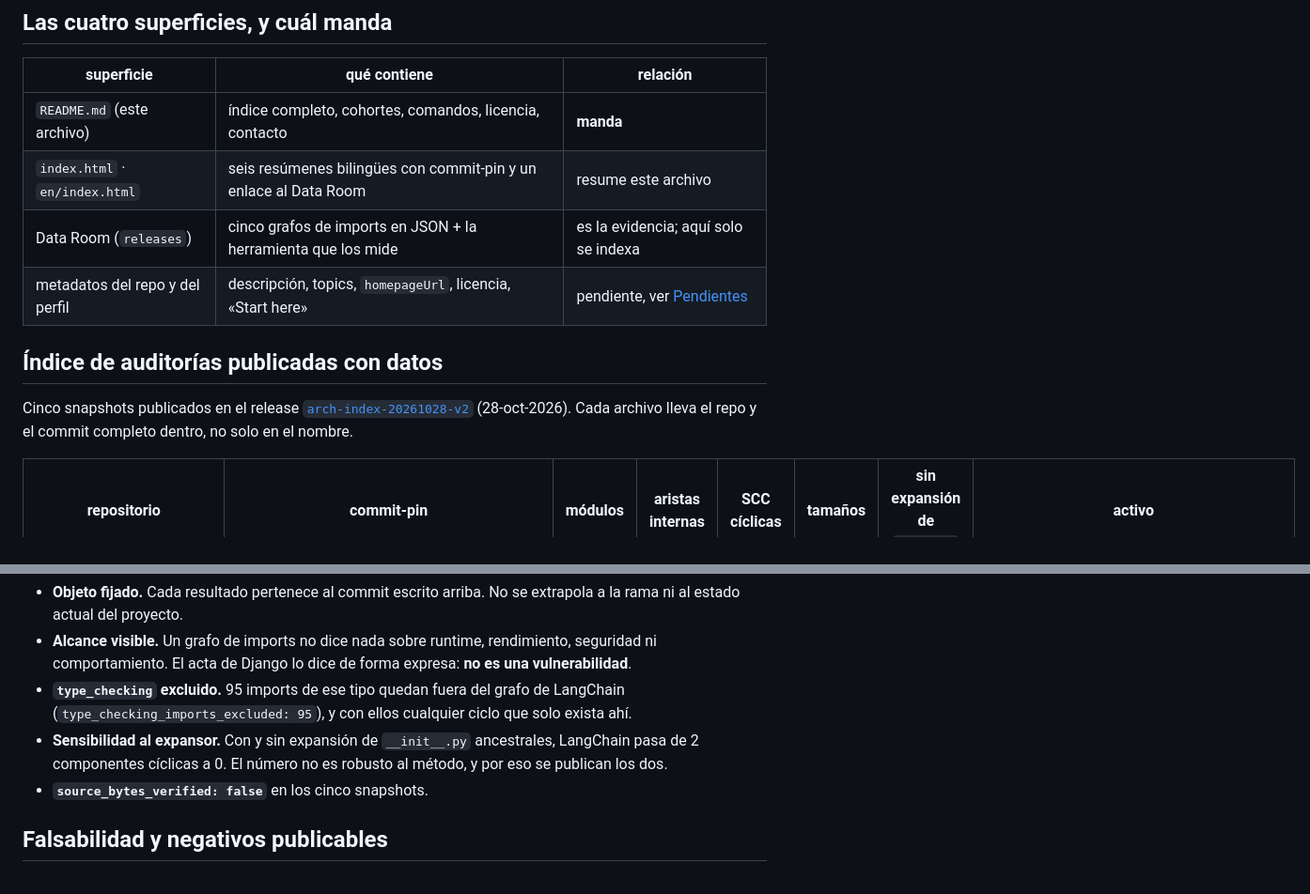
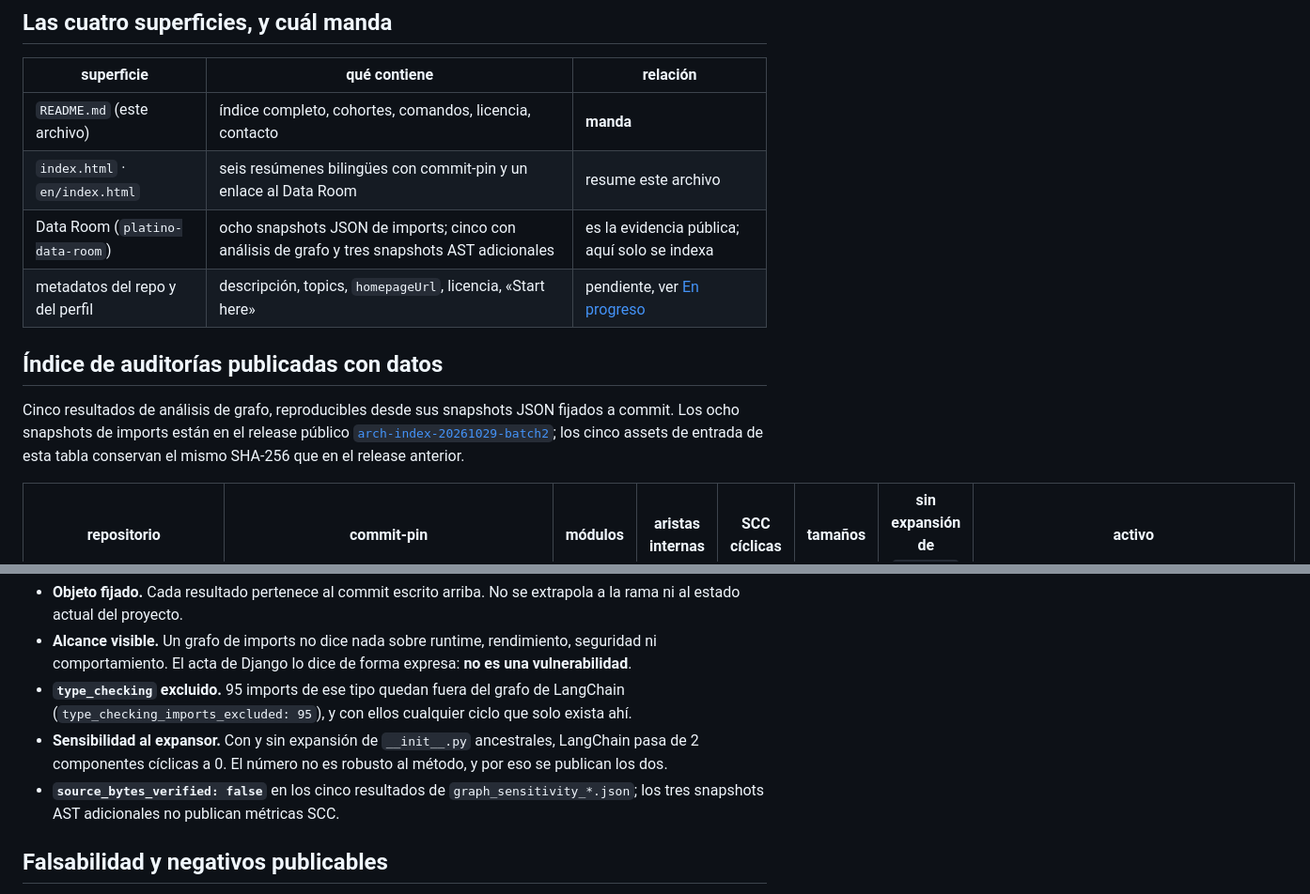
Before and after one commit to alexisromtz-lab/la-auditora, a Markdown page: README.md, 2 parts joined by grey strips. Shown at 94% size. Rendered like a GitHub page.

```diff
--- a/README.md
+++ b/README.md
@@ -21,14 +21,15 @@ resultado pertenece al commit que lo produjo, no a la rama móvil.
 |---|---|---|
 | `README.md` (este archivo) | índice completo, cohortes, comandos, licencia, contacto | **manda** |
 | `index.html` · `en/index.html` | seis resúmenes bilingües con commit-pin y un enlace al Data Room | resume este archivo |
-| Data Room (`releases`) | cinco grafos de imports en JSON + la herramienta que los mide | es la evidencia; aquí solo se indexa |
-| metadatos del repo y del perfil | descripción, topics, `homepageUrl`, licencia, «Start here» | pendiente, ver [Pendientes](#pendientes) |
+| Data Room (`platino-data-room`) | ocho snapshots JSON de imports; cinco con análisis de grafo y tres snapshots AST adicionales | es la evidencia pública; aquí solo se indexa |
+| metadatos del repo y del perfil | descripción, topics, `homepageUrl`, licencia, «Start here» | pendiente, ver [En progreso](#en-progreso) |
 
 ## Índice de auditorías publicadas con datos
 
-Cinco snapshots publicados en el release
-[`arch-index-20261028-v2`](https://github.com/alexisromtz-lab/la-auditora/releases/tag/arch-index-20261028-v2)
-(28-oct-2026). Cada archivo lleva el repo y el commit completo dentro, no solo en el nombre.
+Cinco resultados de análisis de grafo, reproducibles desde sus snapshots JSON fijados a commit.
+Los ocho snapshots de imports están en el release público
+[`arch-index-20261029-batch2`](https://github.com/alexisromtz-lab/platino-data-room/releases/tag/arch-index-20261029-batch2);
+los cinco assets de entrada de esta tabla conservan el mismo SHA-256 que en el release anterior.
 
 | repositorio | commit-pin | módulos | aristas internas | SCC cíclicas | tamaños | sin expansión de `__init__` | activo |
 |---|---|---|---|---|---|---|---|
@@ -119,7 +122,7 @@ JSON publicado es la entrada, no la salida del programa.
   (`type_checking_imports_excluded: 95`), y con ellos cualquier ciclo que solo exista ahí.
 - **Sensibilidad al expansor.** Con y sin expansión de `__init__.py` ancestrales, LangChain pasa
   de 2 componentes cíclicas a 0. El número no es robusto al método, y por eso se publican los dos.
-- **`source_bytes_verified: false`** en los cinco snapshots.
+- **`source_bytes_verified: false`** en los cinco resultados de `graph_sensitivity_*.json`; los tres snapshots AST adicionales no publican métricas SCC.
 
 ## Falsabilidad y negativos publicables
 
```
Also changed, not shown: other parts of README.md (+26 -24 lines).
